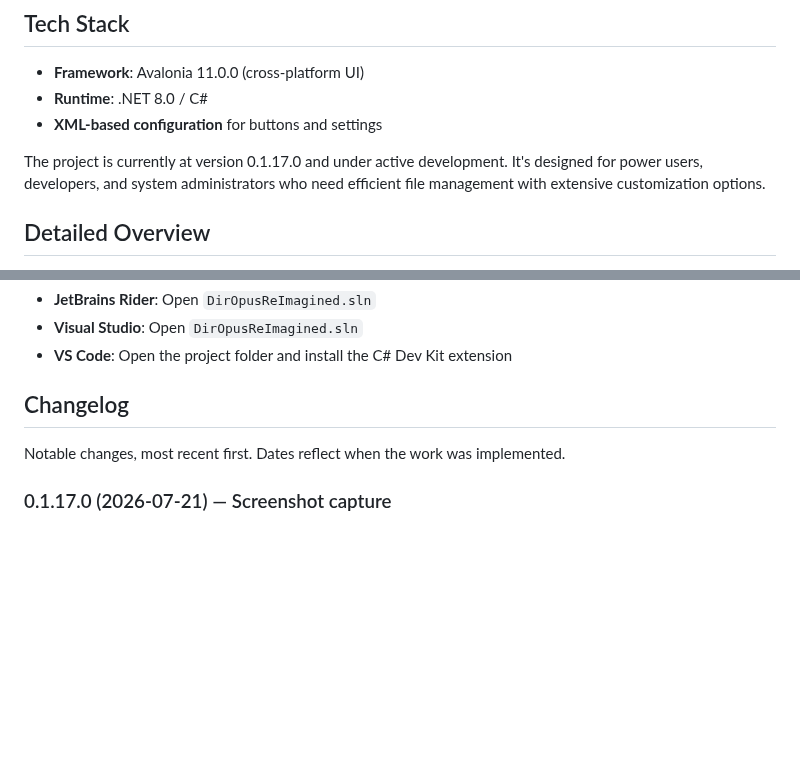
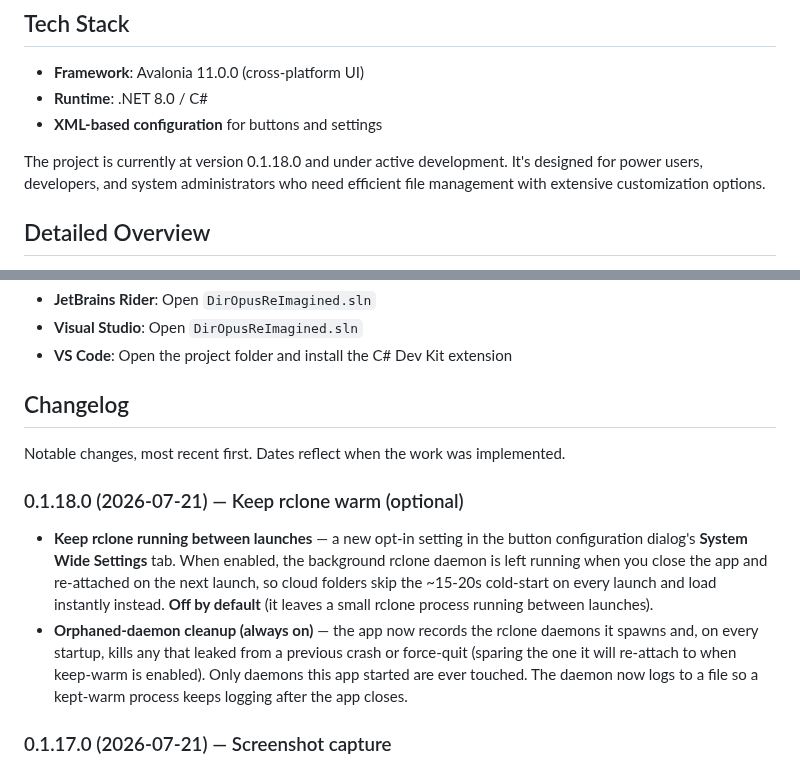
Before and after one commit to Harlock123/DirOpusReImagined, a Markdown page: README.md, 2 parts joined by grey strips. Drawn GitHub-style; blank space fills up the shorter version.

Commit message:
Implement keep-warm option for rclone daemon to improve cloud folder load times, add orphaned-daemon cleanup, update settings UI, and bump version to 0.1.18.0.

```diff
--- a/README.md
+++ b/README.md
@@ -175,7 +175,7 @@ It's a **dual-panel file manager** built with .NET 8 and Avalonia that runs on W
 - **Runtime**: .NET 8.0 / C#
 - **XML-based configuration** for buttons and settings
 
-The project is currently at version 0.1.17.0 and under active development. It's designed for power users, developers, and system administrators who need efficient file management with extensive customization options.
+The project is currently at version 0.1.18.0 and under active development. It's designed for power users, developers, and system administrators who need efficient file management with extensive customization options.
 
 ## Detailed Overview
 
@@ -714,6 +714,10 @@ The `Assets` folder (containing button icons) must also be present alongside the
 
 Notable changes, most recent first. Dates reflect when the work was implemented.
 
+### 0.1.18.0 (2026-07-21) — Keep rclone warm (optional)
+- **Keep rclone running between launches** — a new opt-in setting in the button configuration dialog's **System Wide Settings** tab. When enabled, the background rclone daemon is left running when you close the app and re-attached on the next launch, so cloud folders skip the ~15-20s cold-start on every launch and load instantly instead. **Off by default** (it leaves a small rclone process running between launches).
+- **Orphaned-daemon cleanup (always on)** — the app now records the rclone daemons it spawns and, on every startup, kills any that leaked from a previous crash or force-quit (sparing the one it will re-attach to when keep-warm is enabled). Only daemons this app started are ever touched. The daemon now logs to a file so a kept-warm process keeps logging after the app closes.
+
 ### 0.1.17.0 (2026-07-21) — Screenshot capture
 - **Screenshot hotkey** — press **Ctrl+Shift+P** (**Cmd+Shift+P** on macOS) on any screen or dialog to render that window to a **PNG**. A save dialog opens pre-filled with a descriptive, spaces-free default filename derived from the window (e.g. `DORI_Main_Screen`, `Rename_Selected_File_s`), capped at 40 characters. Registered app-wide via a single tunnelling handler, so it works on every window and modal dialog — including inside the file grid and text boxes — intended as an aid for building documentation.
 - **Layout fixes** — the General Help text no longer clips under the vertical scrollbar, and the file panels no longer overrun the button panel at the bottom (the per-panel tab bar height was not being accounted for when sizing the grids).
```
Also changed, not shown: ScreenShots/SystemWideSettings.png (added), 8 other files.
